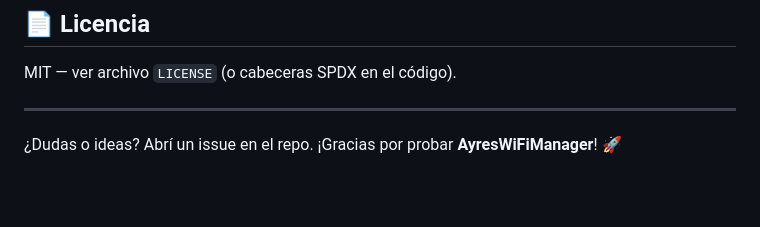
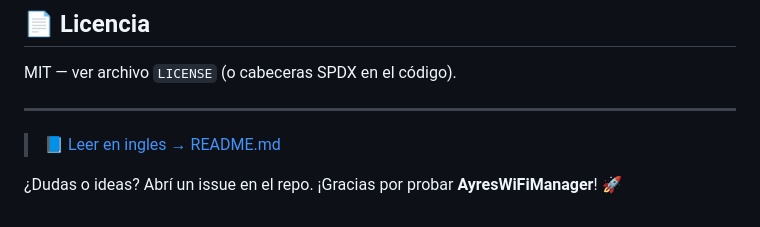
Before and after one commit to ayresnet/AyresWiFiManager, a Markdown page: README.es.md, the part around the change. GitHub-like rendering; blank space fills up the shorter version.

```diff
--- a/README.es.md
+++ b/README.es.md
@@ -320,4 +320,6 @@ MIT — ver archivo `LICENSE` (o cabeceras SPDX en el código).
 
 ---
 
+> 📘 [Leer en ingles → README.md](README.md)
+
 ¿Dudas o ideas? Abrí un issue en el repo. ¡Gracias por probar **AyresWiFiManager**! 🚀
```
